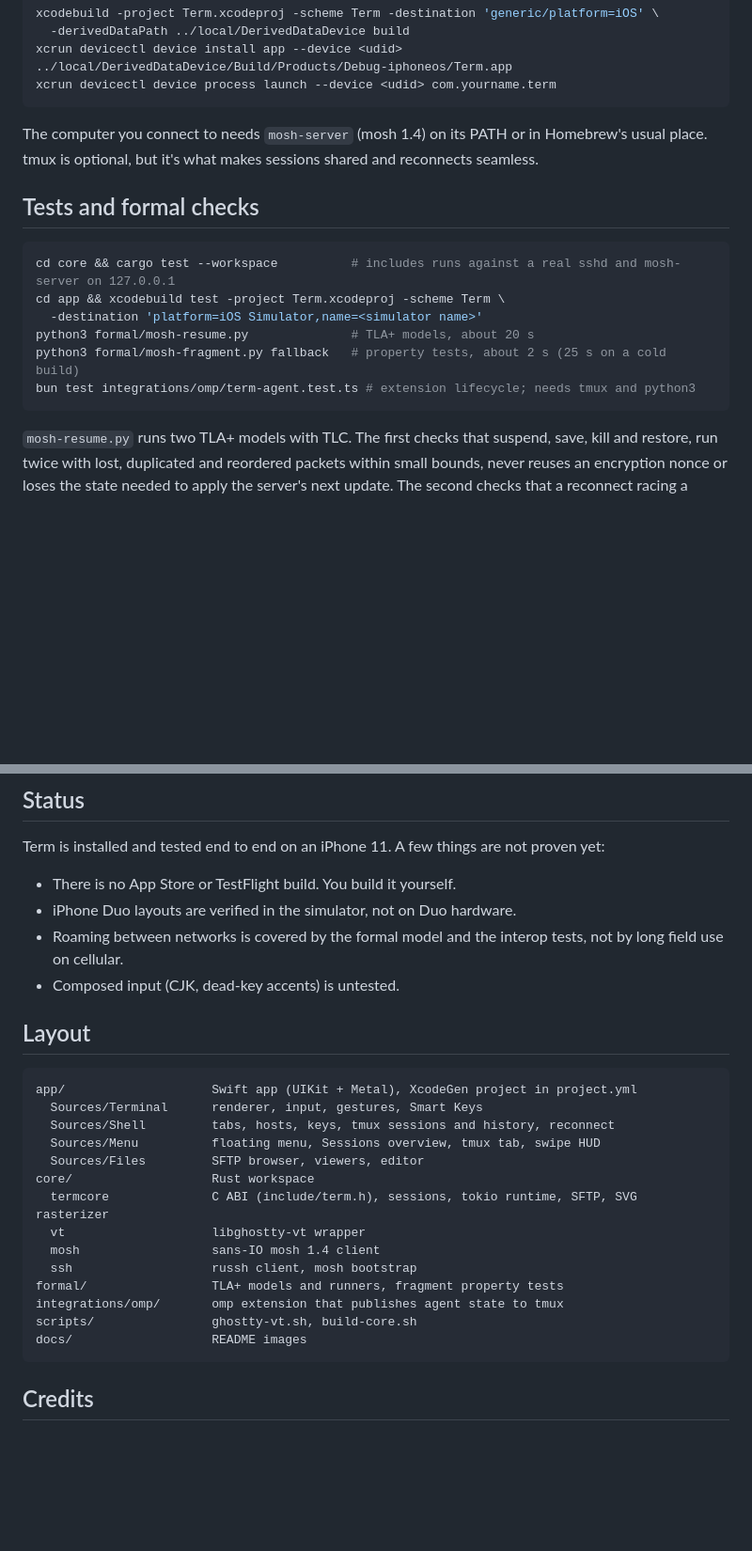
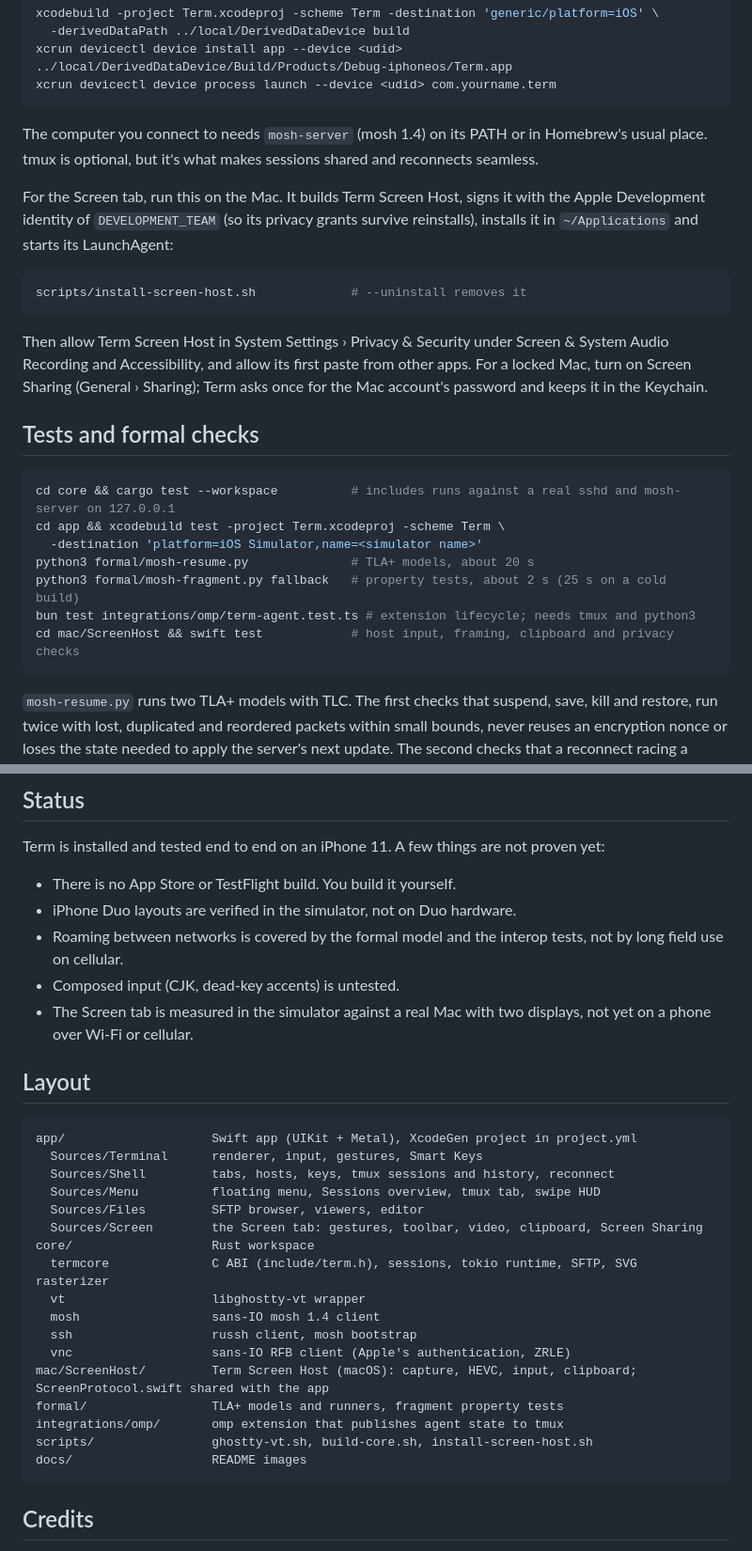
Before and after one commit to nategriffin26/term, a Markdown page: README.md, 2 parts joined by grey strips. Shown at 94% size. Drawn GitHub-style; blank space fills up the shorter version.

Commit message:
README: the Screen tab, Term Screen Host and its install

````diff
--- a/README.md
+++ b/README.md
@@ -132,6 +141,14 @@ xcrun devicectl device process launch --device <udid> com.yourname.term
 
 The computer you connect to needs `mosh-server` (mosh 1.4) on its PATH or in Homebrew's usual place. tmux is optional, but it's what makes sessions shared and reconnects seamless.
 
+For the Screen tab, run this on the Mac. It builds Term Screen Host, signs it with the Apple Development identity of `DEVELOPMENT_TEAM` (so its privacy grants survive reinstalls), installs it in `~/Applications` and starts its LaunchAgent:
+
+```sh
+scripts/install-screen-host.sh             # --uninstall removes it
+```
+
+Then allow Term Screen Host in System Settings › Privacy & Security under Screen & System Audio Recording and Accessibility, and allow its first paste from other apps. For a locked Mac, turn on Screen Sharing (General › Sharing); Term asks once for the Mac account's password and keeps it in the Keychain.
+
 ## Tests and formal checks
 
 ```sh
@@ -141,6 +158,7 @@ cd app && xcodebuild test -project Term.xcodeproj -scheme Term \
 python3 formal/mosh-resume.py              # TLA+ models, about 20 s
 python3 formal/mosh-fragment.py fallback   # property tests, about 2 s (25 s on a cold build)
 bun test integrations/omp/term-agent.test.ts # extension lifecycle; needs tmux and python3
+cd mac/ScreenHost && swift test            # host input, framing, clipboard and privacy checks
 ```
 
 `mosh-resume.py` runs two TLA+ models with TLC. The first checks that suspend, save, kill and restore, run twice with lost, duplicated and reordered packets within small bounds, never reuses an encryption nonce or loses the state needed to apply the server's next update. The second checks that a reconnect racing a suspend never leaves a checkpoint pointing at a server it ended. Before TLC runs, the script executes a probe against the real mosh crate and checks fingerprints of the Rust functions the models describe, so a model can't quietly drift from the code. It needs Java 21 and downloads a checksum-pinned TLC.
@@ -157,6 +175,7 @@ Term is installed and tested end to end on an iPhone 11. A few things are not pr
 - iPhone Duo layouts are verified in the simulator, not on Duo hardware.
 - Roaming between networks is covered by the formal model and the interop tests, not by long field use on cellular.
 - Composed input (CJK, dead-key accents) is untested.
+- The Screen tab is measured in the simulator against a real Mac with two displays, not yet on a phone over Wi-Fi or cellular.
 
 ## Layout
 
@@ -166,14 +185,17 @@ app/                    Swift app (UIKit + Metal), XcodeGen project in project.y
   Sources/Shell         tabs, hosts, keys, tmux sessions and history, reconnect
   Sources/Menu          floating menu, Sessions overview, tmux tab, swipe HUD
   Sources/Files         SFTP browser, viewers, editor
+  Sources/Screen        the Screen tab: gestures, toolbar, video, clipboard, Screen Sharing
 core/                   Rust workspace
   termcore              C ABI (include/term.h), sessions, tokio runtime, SFTP, SVG rasterizer
   vt                    libghostty-vt wrapper
   mosh                  sans-IO mosh 1.4 client
   ssh                   russh client, mosh bootstrap
+  vnc                   sans-IO RFB client (Apple's authentication, ZRLE)
+mac/ScreenHost/         Term Screen Host (macOS): capture, HEVC, input, clipboard; ScreenProtocol.swift shared with the app
 formal/                 TLA+ models and runners, fragment property tests
 integrations/omp/       omp extension that publishes agent state to tmux
-scripts/                ghostty-vt.sh, build-core.sh
+scripts/                ghostty-vt.sh, build-core.sh, install-screen-host.sh
 docs/                   README images
 ```
 
````
Also changed, not shown: other parts of README.md (+10 -1 lines).
